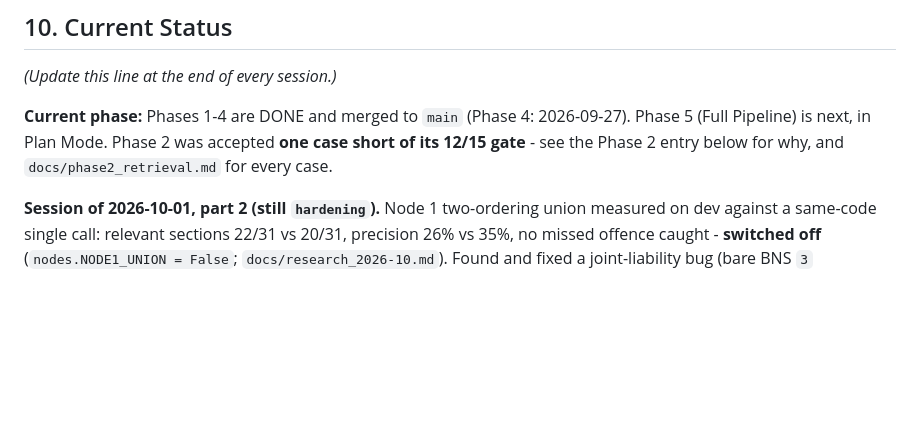
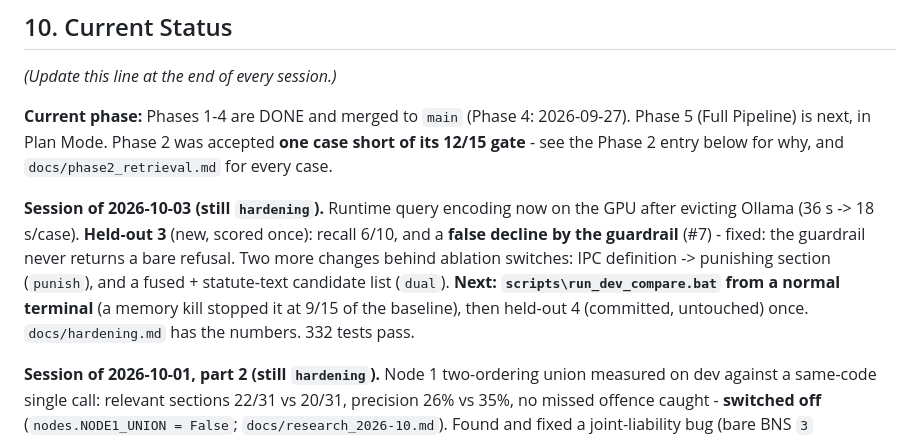
Before and after one commit to Suvansharma69/nayasetu, a Markdown page: CLAUDE.md, the part around the change. Drawn GitHub-style; blank space fills up the shorter version.

Commit message:
CLAUDE.md: 2026-10-03 status and gotchas
Co-Authored-By: Claude Opus 5.5 <noreply@anthropic.com>

```diff
--- a/CLAUDE.md
+++ b/CLAUDE.md
@@ -219,6 +219,8 @@ FastAPI endpoint wrapping the full pipeline. Streamlit form (case facts + offenc
 *(Update this line at the end of every session.)*
 
 **Current phase:** Phases 1-4 are DONE and merged to `main` (Phase 4: 2026-09-27). Phase 5 (Full Pipeline) is next, in Plan Mode. Phase 2 was accepted **one case short of its 12/15 gate** - see the Phase 2 entry below for why, and `docs/phase2_retrieval.md` for every case.
+
+**Session of 2026-10-03 (still `hardening`).** Runtime query encoding now on the GPU after evicting Ollama (36 s -> 18 s/case). **Held-out 3** (new, scored once): recall 6/10, and a **false decline by the guardrail** (#7) - fixed: the guardrail never returns a bare refusal. Two more changes behind ablation switches: IPC definition -> punishing section (`punish`), and a fused + statute-text candidate list (`dual`). **Next: `scripts\run_dev_compare.bat` from a normal terminal** (a memory kill stopped it at 9/15 of the baseline), then held-out 4 (committed, untouched) once. `docs/hardening.md` has the numbers. 332 tests pass.
 
 **Session of 2026-10-01, part 2 (still `hardening`).** Node 1 two-ordering union measured on dev against a same-code single call: relevant sections 22/31 vs 20/31, precision 26% vs 35%, no missed offence caught - **switched off** (`nodes.NODE1_UNION = False`; `docs/research_2026-10.md`). Found and fixed a joint-liability bug (bare BNS `3` suppressed the 3(5) rule; `e193a90`). **Cross-encoder reranker (bge-reranker-v2-m3) rejected:** dev recall@3 5/15 alone and 8/15 fused, against 11/15 for the current ranking. It rewards surface overlap, as BGE-M3 sparse did. Code removed; the 2.2GB weights stay in `D:\hf-cache\local\bge-reranker-v2-m3`, unused and deletable. Still open: held-out 2 #14 false-decline safety design, Phase 2 re-score, IL-TUR access. 317 tests pass.
 
```
